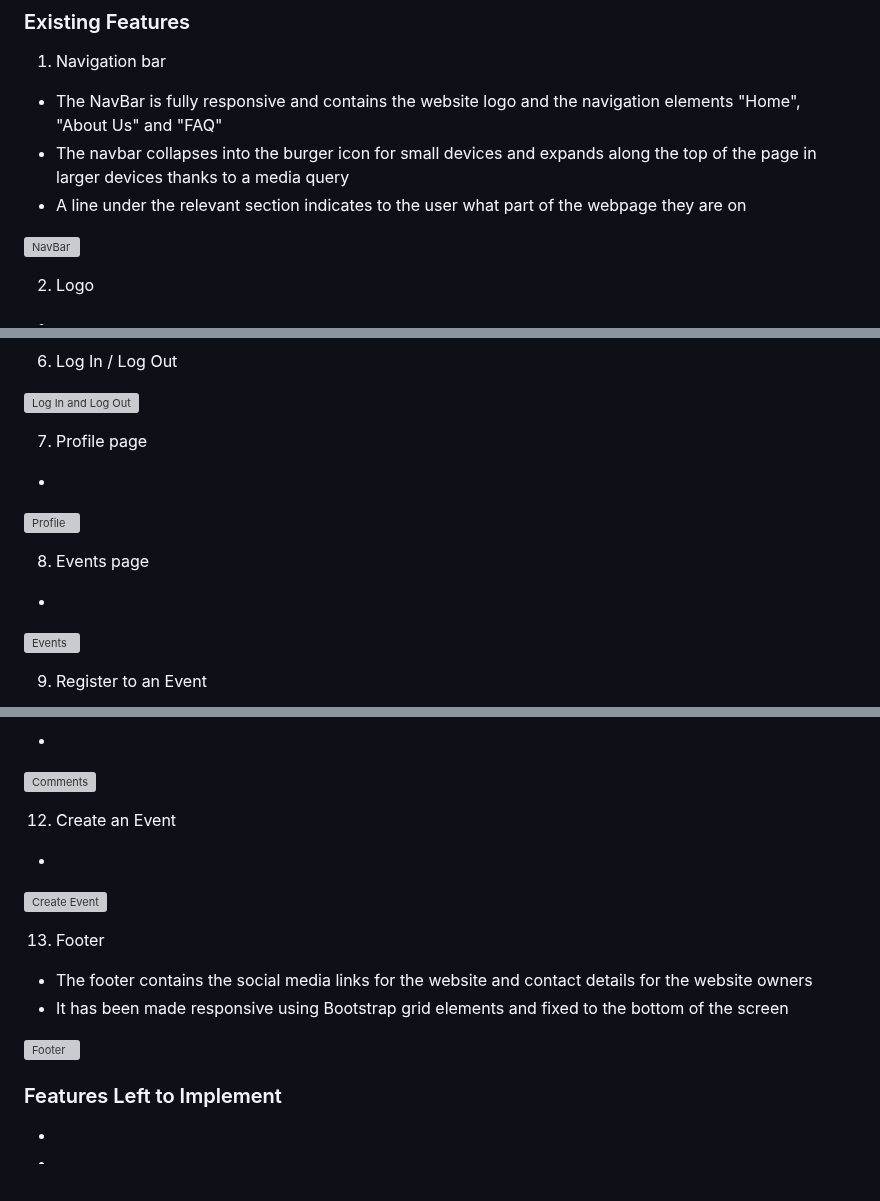
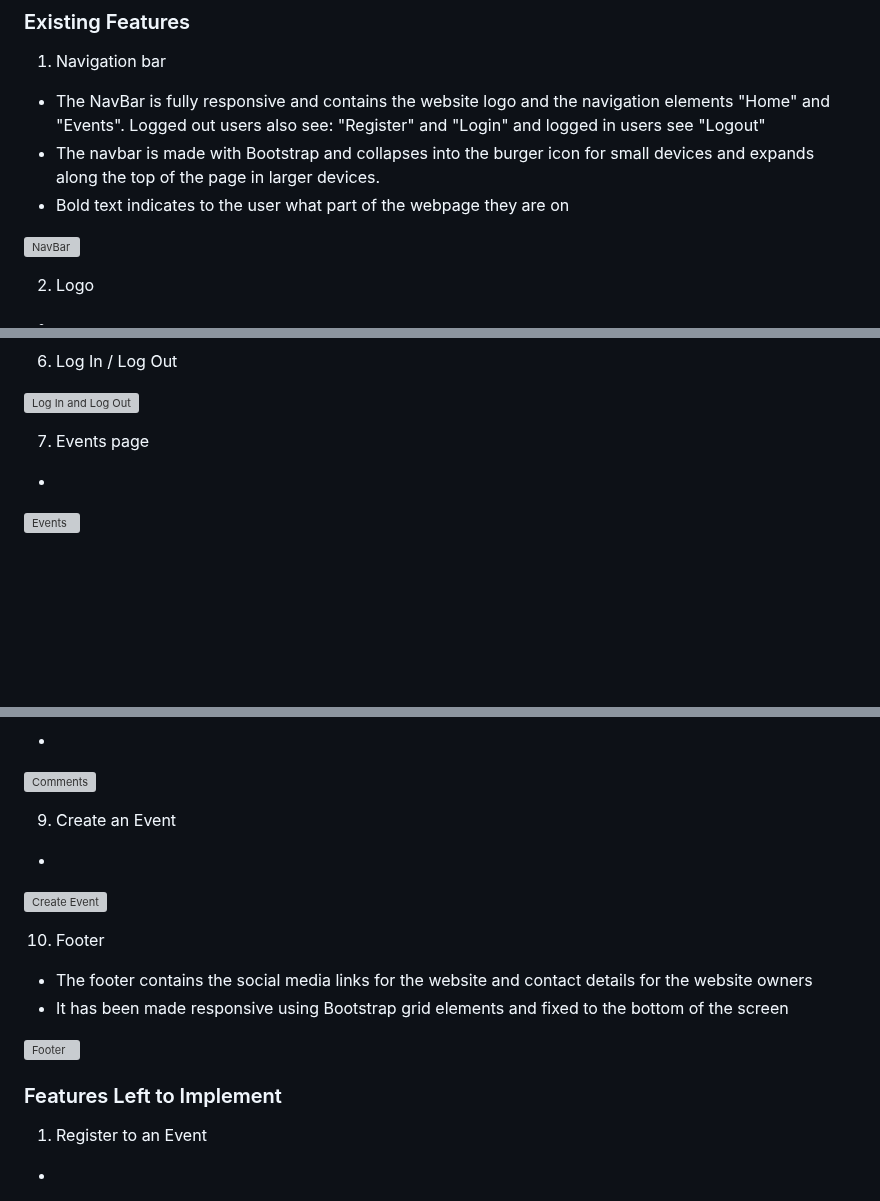
Before and after one commit to eva-may-JS/Individual-Full-Stack-Project, a Markdown page: README.md, 3 parts joined by grey strips. Rendered like a GitHub page; blank space fills up the shorter version; grey boxes are pictures that could not be loaded.

Commit message:
Readme adjusted

```diff
--- a/README.md
+++ b/README.md
@@ -28,9 +28,9 @@ The project may deviate from this wireframe due to potential design improvements
 ### Existing Features
 
 1. Navigation bar
-- The NavBar is fully responsive and contains the website logo and the navigation elements "Home", "About Us" and "FAQ"
-- The navbar collapses into the burger icon for small devices and expands along the top of the page in larger devices thanks to a media query
-- A line under the relevant section indicates to the user what part of the webpage they are on
+- The NavBar is fully responsive and contains the website logo and the navigation elements "Home" and "Events". Logged out users also see: "Register" and "Login" and logged in users see "Logout"
+- The navbar is made with Bootstrap and collapses into the burger icon for small devices and expands along the top of the page in larger devices.
+- Bold text indicates to the user what part of the webpage they are on
 
 ![NavBar](...)
 
@@ -59,16 +59,9 @@ The project may deviate from this wireframe due to potential design improvements
 
 ![Log In and Log Out](...)
 
-7. Profile page
--
-
-![Profile](...)
-
-8. Events page
+7. Events page
 -
 
 ![Events](...)
 
-9. Register to an Event
--
 
@@ -84,12 +70,12 @@ The project may deviate from this wireframe due to potential design improvements
 
 ![Comments](...)
 
-12. Create an Event
+9. Create an Event
 -
 
 ![Create Event](...)
 
-13. Footer
+10. Footer
 - The footer contains the social media links for the website and contact details for the website owners
 - It has been made responsive using Bootstrap grid elements and fixed to the bottom of the screen
 
@@ -97,4 +83,5 @@ The project may deviate from this wireframe due to potential design improvements
 
 ### Features Left to Implement
 
+1. Register to an Event
 -
```
Also changed, not shown: other parts of README.md (+19 -14 lines).
